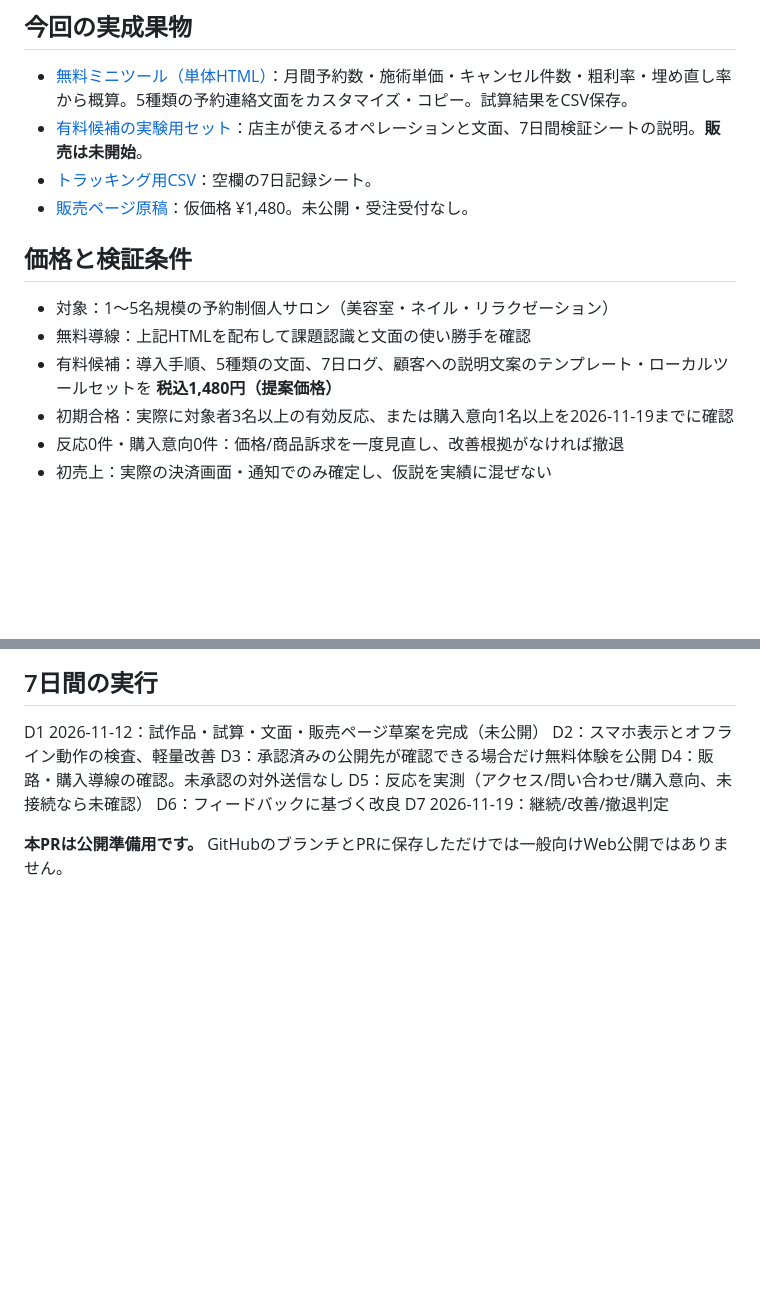
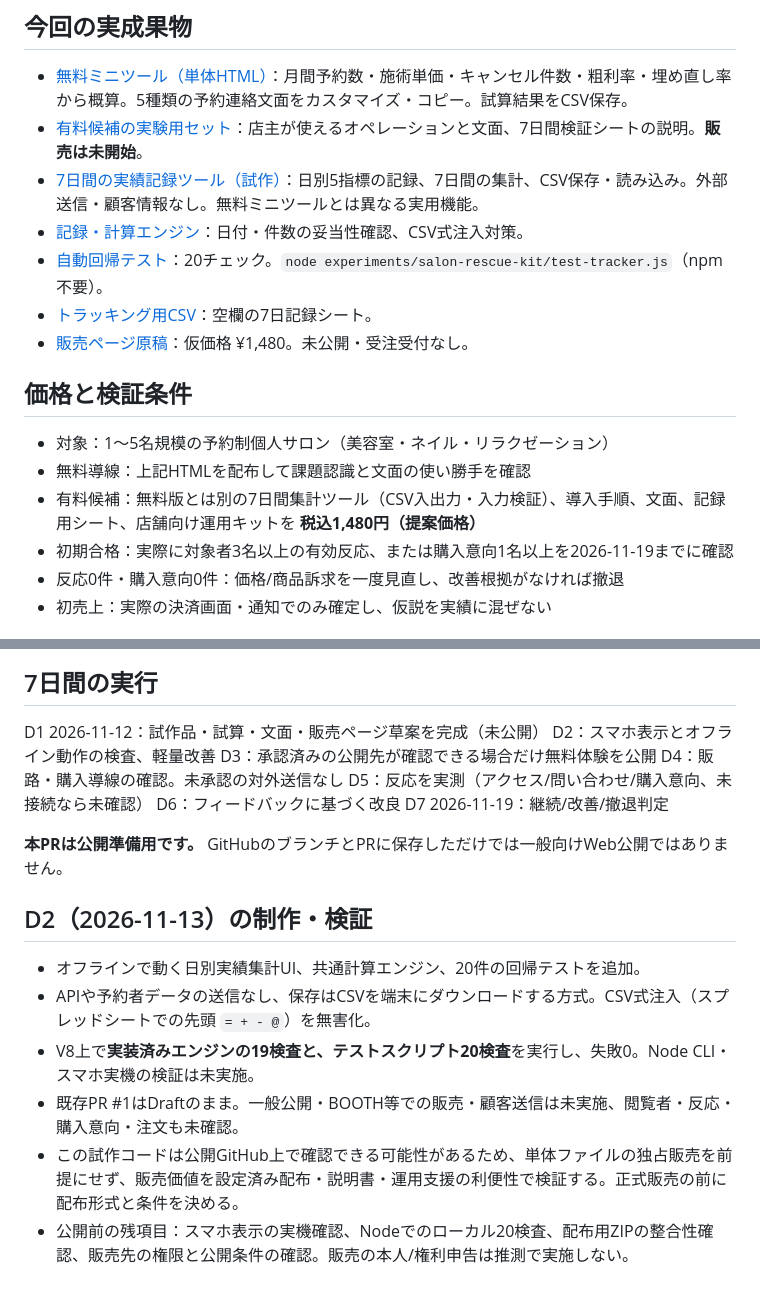
Before and after one commit to 10131010-star/michishirube-lab, a Markdown page: experiments/salon-rescue-kit/README.md, 2 parts joined by grey strips. GitHub-like rendering; blank space fills up the shorter version.

Commit message:
Document free/paid differentiation, tests and launch restrictions

```diff
--- a/experiments/salon-rescue-kit/README.md
+++ b/experiments/salon-rescue-kit/README.md
@@ -7,13 +7,16 @@
 ## 今回の実成果物
 - [無料ミニツール（単体HTML）](index.html)：月間予約数・施術単価・キャンセル件数・粗利率・埋め直し率から概算。5種類の予約連絡文面をカスタマイズ・コピー。試算結果をCSV保存。
 - [有料候補の実験用セット](paid-pack.md)：店主が使えるオペレーションと文面、7日間検証シートの説明。**販売は未開始**。
+- [7日間の実績記録ツール（試作）](tracker-pro.html)：日別5指標の記録、7日間の集計、CSV保存・読み込み。外部送信・顧客情報なし。無料ミニツールとは異なる実用機能。
+- [記録・計算エンジン](tracker-core.js)：日付・件数の妥当性確認、CSV式注入対策。
+- [自動回帰テスト](test-tracker.js)：20チェック。`node experiments/salon-rescue-kit/test-tracker.js`（npm不要）。
 - [トラッキング用CSV](7-day-tracker.csv)：空欄の7日記録シート。
 - [販売ページ原稿](sales-page-draft.md)：仮価格 ¥1,480。未公開・受注受付なし。
 
 ## 価格と検証条件
 - 対象：1〜5名規模の予約制個人サロン（美容室・ネイル・リラクゼーション）
 - 無料導線：上記HTMLを配布して課題認識と文面の使い勝手を確認
-- 有料候補：導入手順、5種類の文面、7日ログ、顧客への説明文案のテンプレート・ローカルツールセットを **税込1,480円（提案価格）**
+- 有料候補：無料版とは別の7日間集計ツール（CSV入出力・入力検証）、導入手順、文面、記録用シート、店舗向け運用キットを **税込1,480円（提案価格）**
 - 初期合格：実際に対象者3名以上の有効反応、または購入意向1名以上を2026-11-19までに確認
 - 反応0件・購入意向0件：価格/商品訴求を一度見直し、改善根拠がなければ撤退
 - 初売上：実際の決済画面・通知でのみ確定し、仮説を実績に混ぜない
@@ -41,3 +44,10 @@ D6：フィードバックに基づく改良
 D7 2026-11-19：継続/改善/撤退判定
 
 **本PRは公開準備用です。** GitHubのブランチとPRに保存しただけでは一般向けWeb公開ではありません。
+## D2（2026-11-13）の制作・検証
+- オフラインで動く日別実績集計UI、共通計算エンジン、20件の回帰テストを追加。
+- APIや予約者データの送信なし、保存はCSVを端末にダウンロードする方式。CSV式注入（スプレッドシートでの先頭 `= + - @`）を無害化。
+- V8上で**実装済みエンジンの19検査と、テストスクリプト20検査**を実行し、失敗0。Node CLI・スマホ実機の検証は未実施。
+- 既存PR #1はDraftのまま。一般公開・BOOTH等での販売・顧客送信は未実施、閲覧者・反応・購入意向・注文も未確認。
+- この試作コードは公開GitHub上で確認できる可能性があるため、単体ファイルの独占販売を前提にせず、販売価値を設定済み配布・説明書・運用支援の利便性で検証する。正式販売の前に配布形式と条件を決める。
+- 公開前の残項目：スマホ表示の実機確認、Nodeでのローカル20検査、配布用ZIPの整合性確認、販売先の権限と公開条件の確認。販売の本人/権利申告は推測で実施しない。
```
